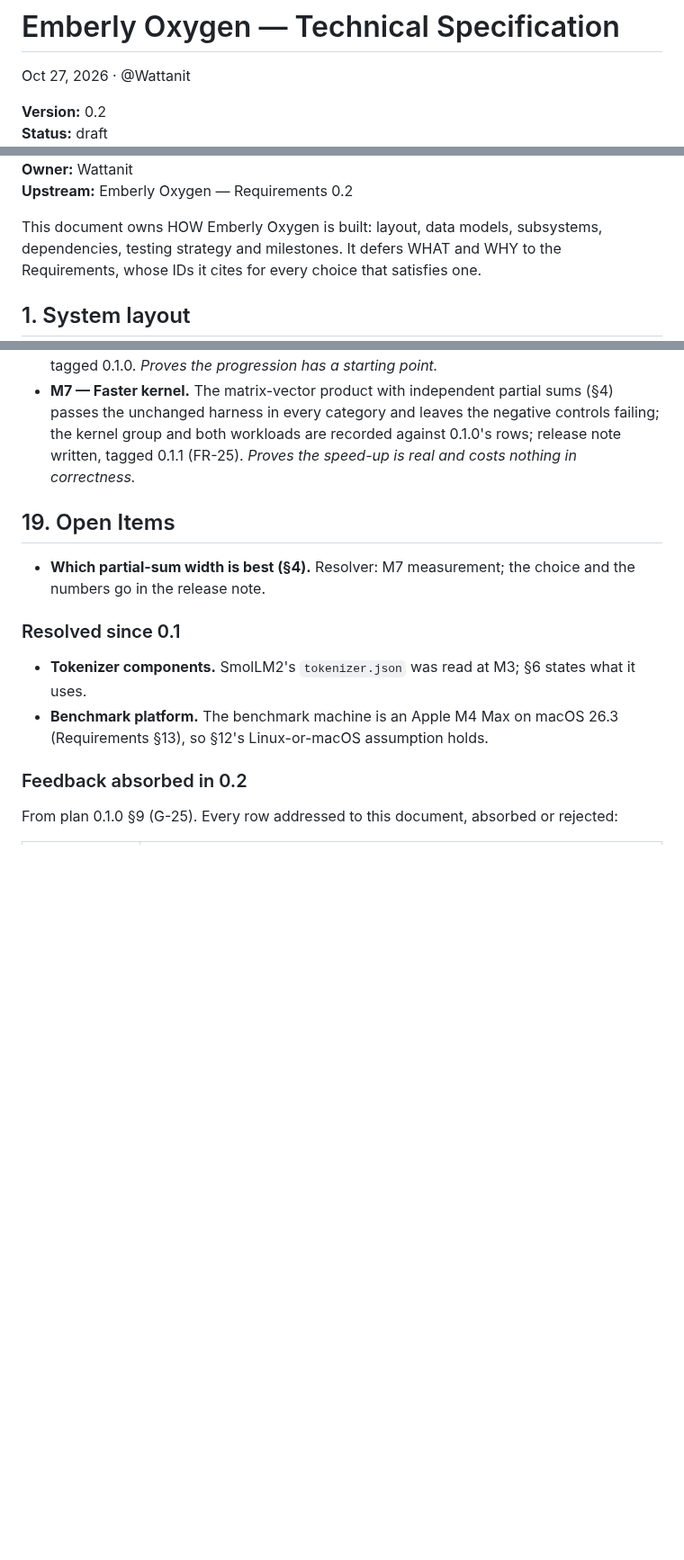
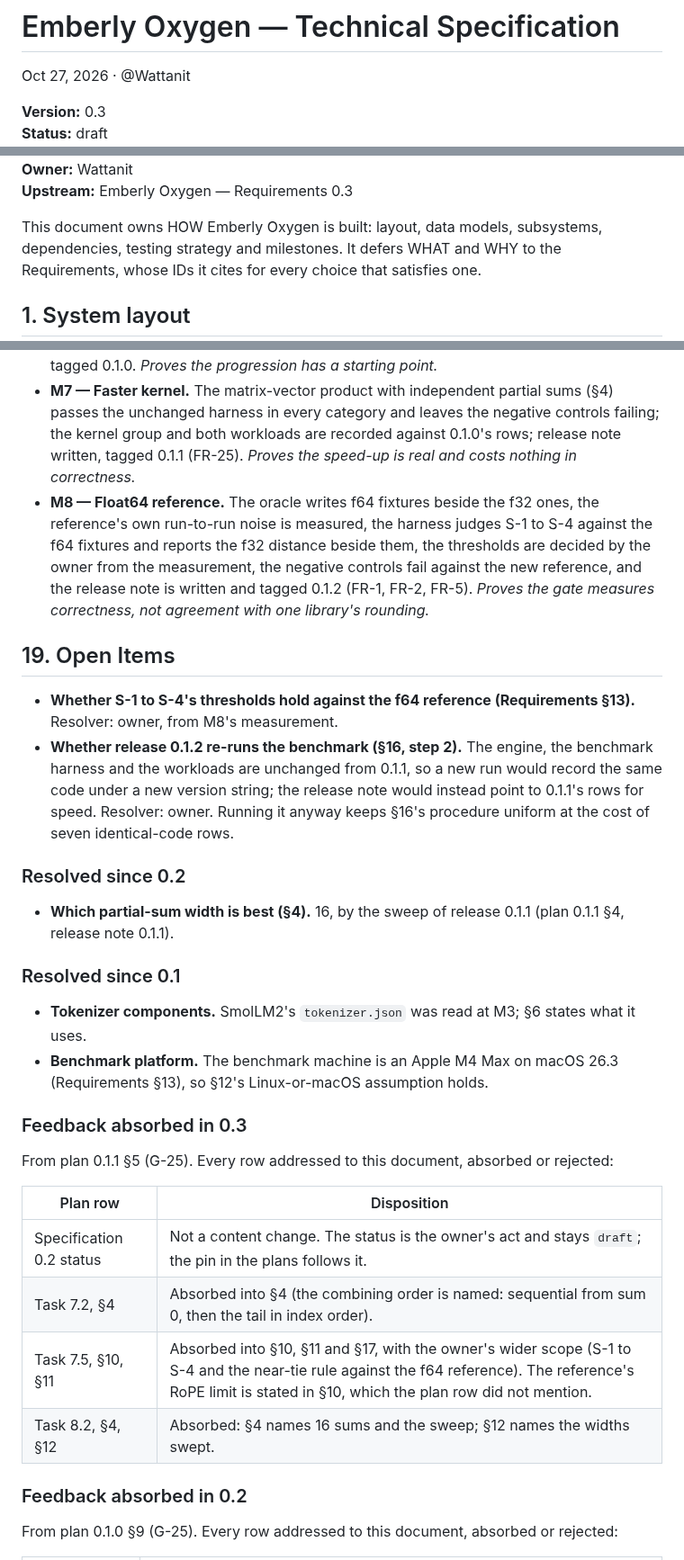
Before and after one commit to wattanit/emberly-oxygen, a Markdown page: docs/emberly-oxygen-technical-specification.md, 3 parts joined by grey strips. Shown at 90% size. GitHub-like rendering; blank space fills up the shorter version.

```diff
--- a/docs/emberly-oxygen-technical-specification.md
+++ b/docs/emberly-oxygen-technical-specification.md
@@ -2,5 +2,5 @@
 
 Oct 27, 2026 · @Wattanit
 
-**Version:** 0.2\
+**Version:** 0.3\
 **Status:** draft\
@@ -8,5 +8,5 @@ Oct 27, 2026 · @Wattanit
 **Owner:** Wattanit\
-**Upstream:** Emberly Oxygen — Requirements 0.2
+**Upstream:** Emberly Oxygen — Requirements 0.3
 
 This document owns HOW Emberly Oxygen is built: layout, data models, subsystems, dependencies, testing strategy and milestones. It defers WHAT and WHY to the Requirements, whose IDs it cites for every choice that satisfies one.
 
@@ -275,15 +278,32 @@ Acceptance policy: an engine dependency must be general plumbing under HC-1; any
 - **M5 — Generation.** Greedy continuations pass S-4, and the CLI meets FR-16 to FR-21. *Proves the engine end to end.*
 - **M6 — Baseline.** First benchmark record on the benchmark machine, release note written, tagged 0.1.0. *Proves the progression has a starting point.*
 - **M7 — Faster kernel.** The matrix-vector product with independent partial sums (§4) passes the unchanged harness in every category and leaves the negative controls failing; the kernel group and both workloads are recorded against 0.1.0's rows; release note written, tagged 0.1.1 (FR-25). *Proves the speed-up is real and costs nothing in correctness.*
+- **M8 — Float64 reference.** The oracle writes f64 fixtures beside the f32 ones, the reference's own run-to-run noise is measured, the harness judges S-1 to S-4 against the f64 fixtures and reports the f32 distance beside them, the thresholds are decided by the owner from the measurement, the negative controls fail against the new reference, and the release note is written and tagged 0.1.2 (FR-1, FR-2, FR-5). *Proves the gate measures correctness, not agreement with one library's rounding.*
 
 ## 19. Open Items
 
-- **Which partial-sum width is best (§4).** Resolver: M7 measurement; the choice and the numbers go in the release note.
+- **Whether S-1 to S-4's thresholds hold against the f64 reference (Requirements §13).** Resolver: owner, from M8's measurement.
+- **Whether release 0.1.2 re-runs the benchmark (§16, step 2).** The engine, the benchmark harness and the workloads are unchanged from 0.1.1, so a new run would record the same code under a new version string; the release note would instead point to 0.1.1's rows for speed. Resolver: owner. Running it anyway keeps §16's procedure uniform at the cost of seven identical-code rows.
+
+### Resolved since 0.2
+
+- **Which partial-sum width is best (§4).** 16, by the sweep of release 0.1.1 (plan 0.1.1 §4, release note 0.1.1).
 
 ### Resolved since 0.1
 
 - **Tokenizer components.** SmolLM2's `tokenizer.json` was read at M3; §6 states what it uses.
 - **Benchmark platform.** The benchmark machine is an Apple M4 Max on macOS 26.3 (Requirements §13), so §12's Linux-or-macOS assumption holds.
+
+### Feedback absorbed in 0.3
+
+From plan 0.1.1 §5 (G-25). Every row addressed to this document, absorbed or rejected:
+
+| Plan row | Disposition |
+| --- | --- |
+| Specification 0.2 status | Not a content change. The status is the owner's act and stays `draft`; the pin in the plans follows it. |
+| Task 7.2, §4 | Absorbed into §4 (the combining order is named: sequential from sum 0, then the tail in index order). |
+| Task 7.5, §10, §11 | Absorbed into §10, §11 and §17, with the owner's wider scope (S-1 to S-4 and the near-tie rule against the f64 reference). The reference's RoPE limit is stated in §10, which the plan row did not mention. |
+| Task 8.2, §4, §12 | Absorbed: §4 names 16 sums and the sweep; §12 names the widths swept. |
 
 ### Feedback absorbed in 0.2
 
```
Also changed, not shown: other parts of docs/emberly-oxygen-technical-specification.md (+17 -14 lines).
